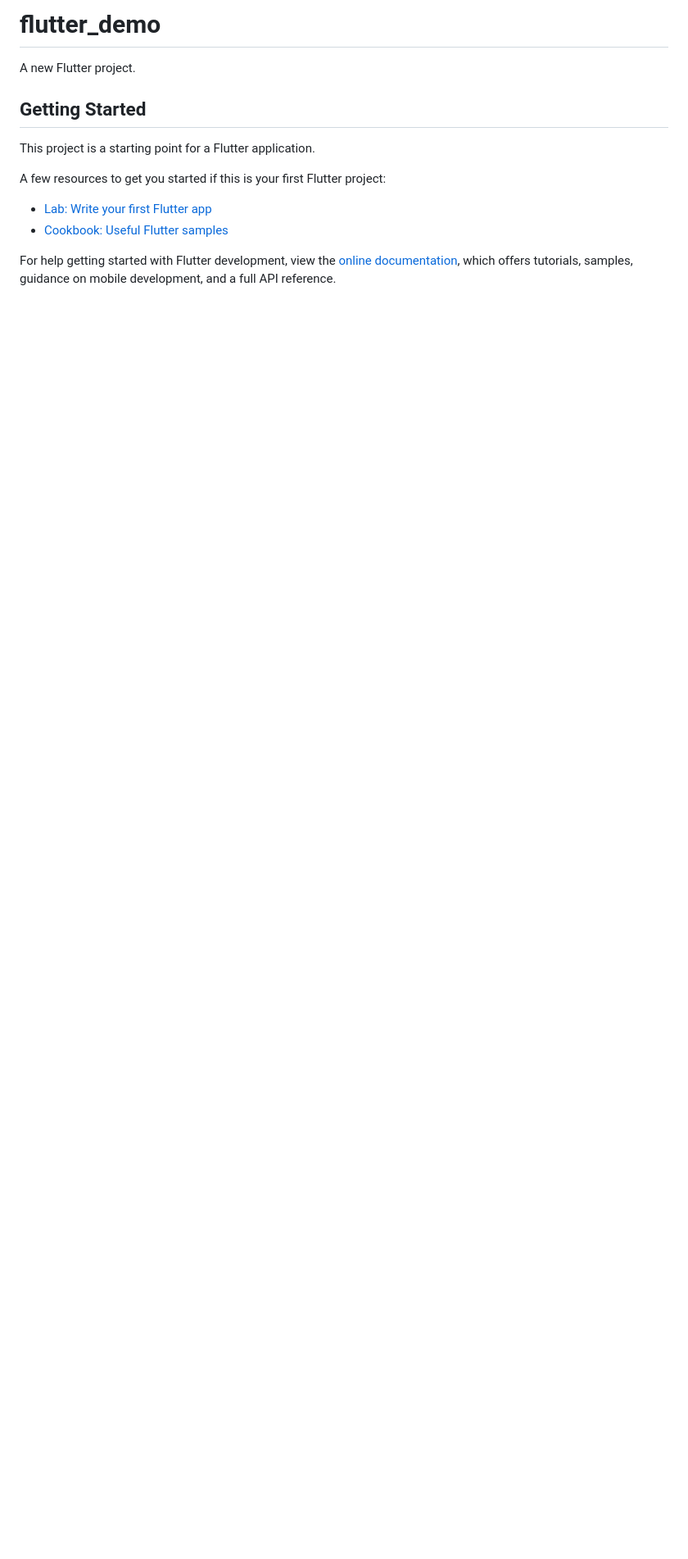
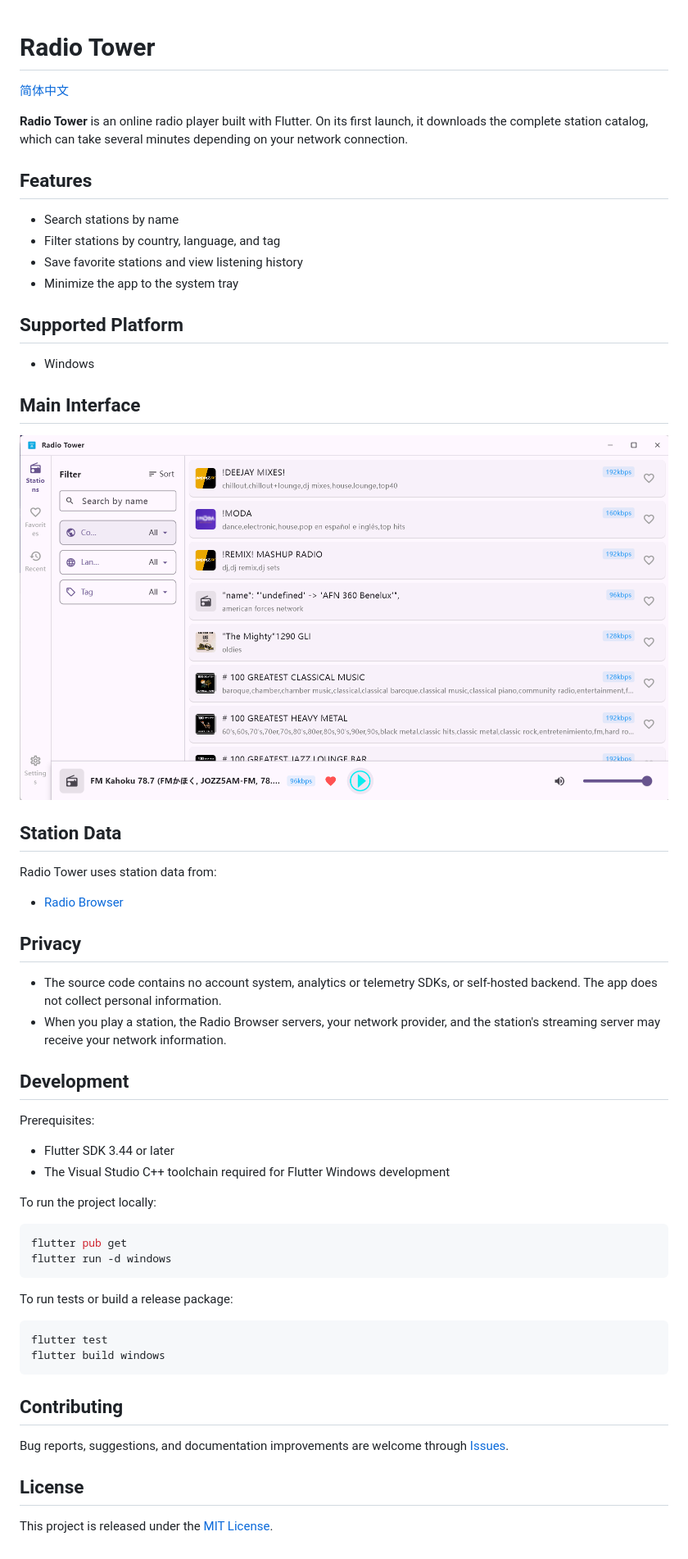
Before and after one commit to pinellia-gg/radio-tower, a Markdown page: README.md, the part around the change. Shown: that part at 82% size. GitHub-like rendering; pictures changed too: docs/screenshots/screenshots_main_en.png (added); blank space fills up the shorter version.

````diff
--- a/README.md
+++ b/README.md
@@ -1,16 +1,66 @@
-# flutter_demo
 
-A new Flutter project.
+# Radio Tower
 
-## Getting Started
+[简体中文](docs/README.zh-CN.md)
 
-This project is a starting point for a Flutter application.
+**Radio Tower** is an online radio player built with Flutter. On its first
+launch, it downloads the complete station catalog, which can take several
+minutes depending on your network connection.
 
-A few resources to get you started if this is your first Flutter project:
+## Features
 
-- [Lab: Write your first Flutter app](https://docs.flutter.dev/get-started/codelab)
-- [Cookbook: Useful Flutter samples](https://docs.flutter.dev/cookbook)
+- Search stations by name
+- Filter stations by country, language, and tag
+- Save favorite stations and view listening history
+- Minimize the app to the system tray
 
-For help getting started with Flutter development, view the
-[online documentation](https://docs.flutter.dev/), which offers tutorials,
-samples, guidance on mobile development, and a full API reference.
+## Supported Platform
+
+- Windows
+
+## Main Interface
+
+![Main interface](docs/screenshots/screenshots_main_en.png)
+
+## Station Data
+
+Radio Tower uses station data from:
+
+- [Radio Browser](https://www.radio-browser.info/)
+
+## Privacy
+
+- The source code contains no account system, analytics or telemetry SDKs, or
+  self-hosted backend. The app does not collect personal information.
+- When you play a station, the Radio Browser servers, your network provider,
+  and the station's streaming server may receive your network information.
+
+## Development
+
+Prerequisites:
+
+- Flutter SDK 3.44 or later
+- The Visual Studio C++ toolchain required for Flutter Windows development
+
+To run the project locally:
+
+```bash
+flutter pub get
+flutter run -d windows
+```
+
+To run tests or build a release package:
+
+```bash
+flutter test
+flutter build windows
+```
+
+## Contributing
+
+Bug reports, suggestions, and documentation improvements are welcome through
+[Issues](https://github.com/pinellia-gg/radio-tower/issues).
+
+## License
+
+This project is released under the [MIT License](LICENSE).
````
Also changed, not shown: docs/README.zh-CN.md (added, +46 -0 lines), docs/screenshots/screenshots_main_zh-CN.png (added), 1 other file.
